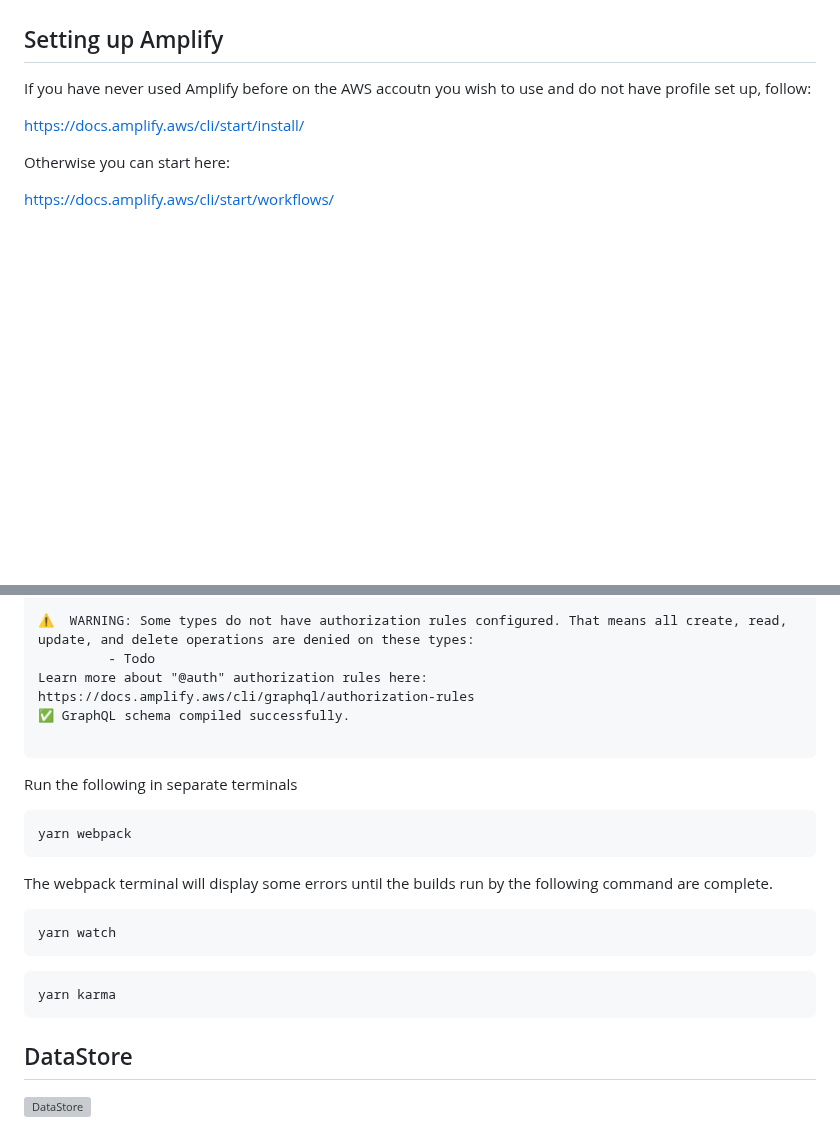
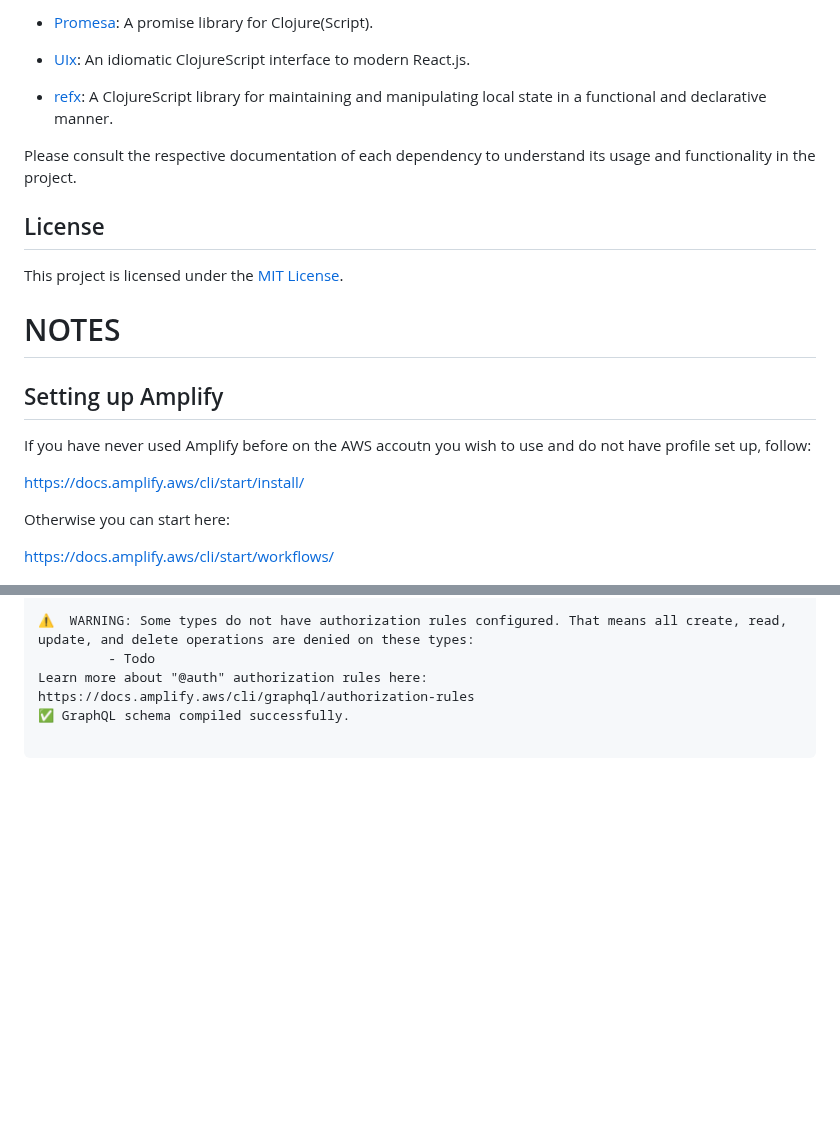
Before and after one commit to rgilks/aws-amplify-cljs-template, a Markdown page: README.md, 2 parts joined by grey strips. Rendered like a GitHub page; blank space fills up the shorter version; grey boxes are pictures that could not be loaded.

Commit message:
Working on the readme file

````diff
--- a/README.md
+++ b/README.md
@@ -7,3 +77,17 @@ using my favorite technologies.
+- [Promesa](https://funcool.github.io/promesa/latest/): A promise library for Clojure(Script).
+
+- [UIx](https://pitch-io.github.io/uix/): An idiomatic ClojureScript interface to modern React.js.
+
+- [refx](https://github.com/fbeyer/refx): A ClojureScript library for maintaining and manipulating local state in a functional and declarative manner.
+
+Please consult the respective documentation of each dependency to understand its usage and functionality in the project.
+
+## License
+
+This project is licensed under the [MIT License](LICENSE).
+
+
+# NOTES
 
 ## Setting up Amplify
 
@@ -87,24 +171,3 @@ Learn more about "@auth" authorization rules here: https://docs.amplify.aws/cli/
 ✅ GraphQL schema compiled successfully.
 
 ```
-
-Run the following in separate terminals
-
-```
-yarn webpack
-```
-
-The webpack terminal will display some errors until the builds run by the following
-command are complete.
-
-```
-yarn watch
-```
-
-```
-yarn karma
-```
-
-## DataStore
-
-![DataStore](/docs/datastore.webp?raw=true)
````
Also changed, not shown: other parts of README.md (+74 -4 lines).
